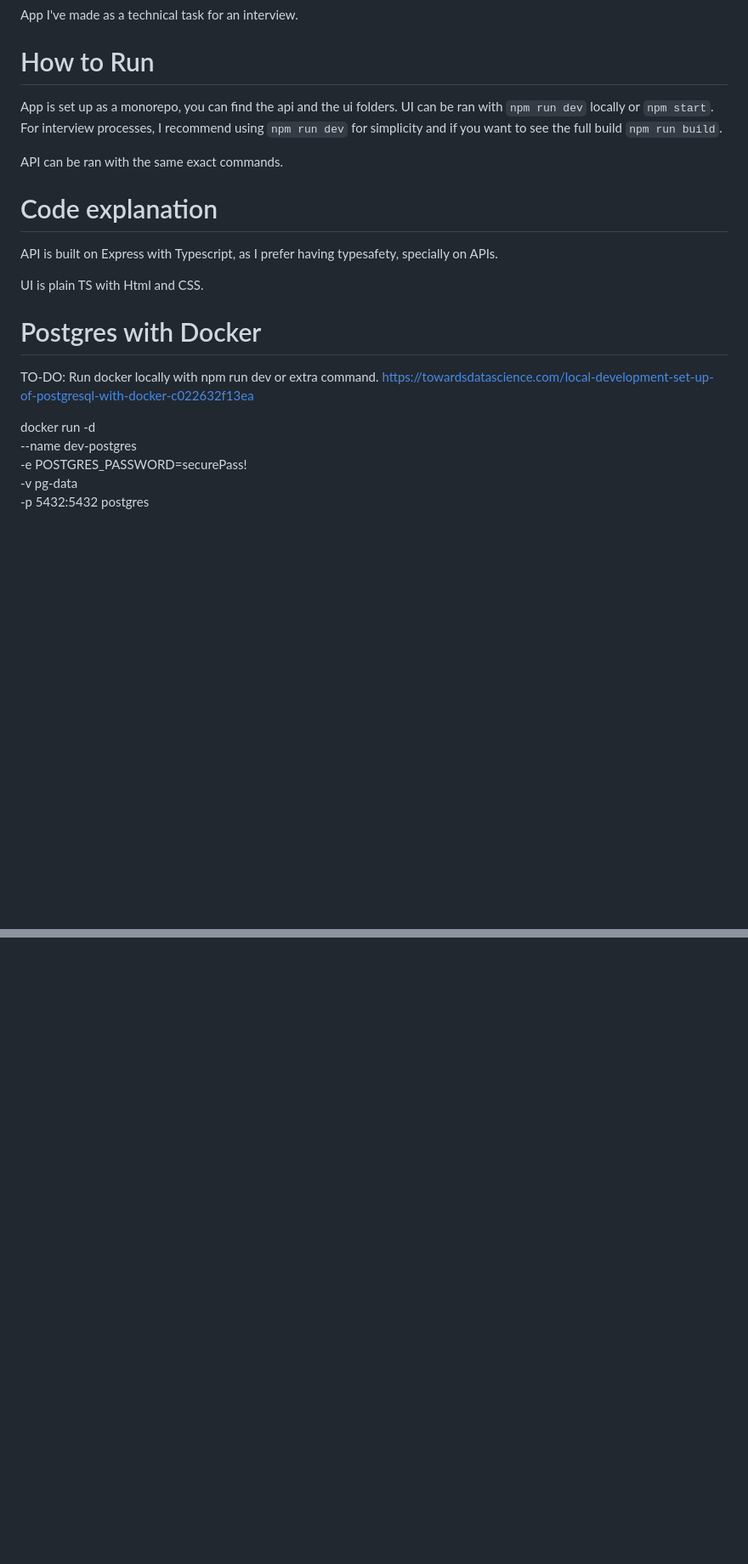
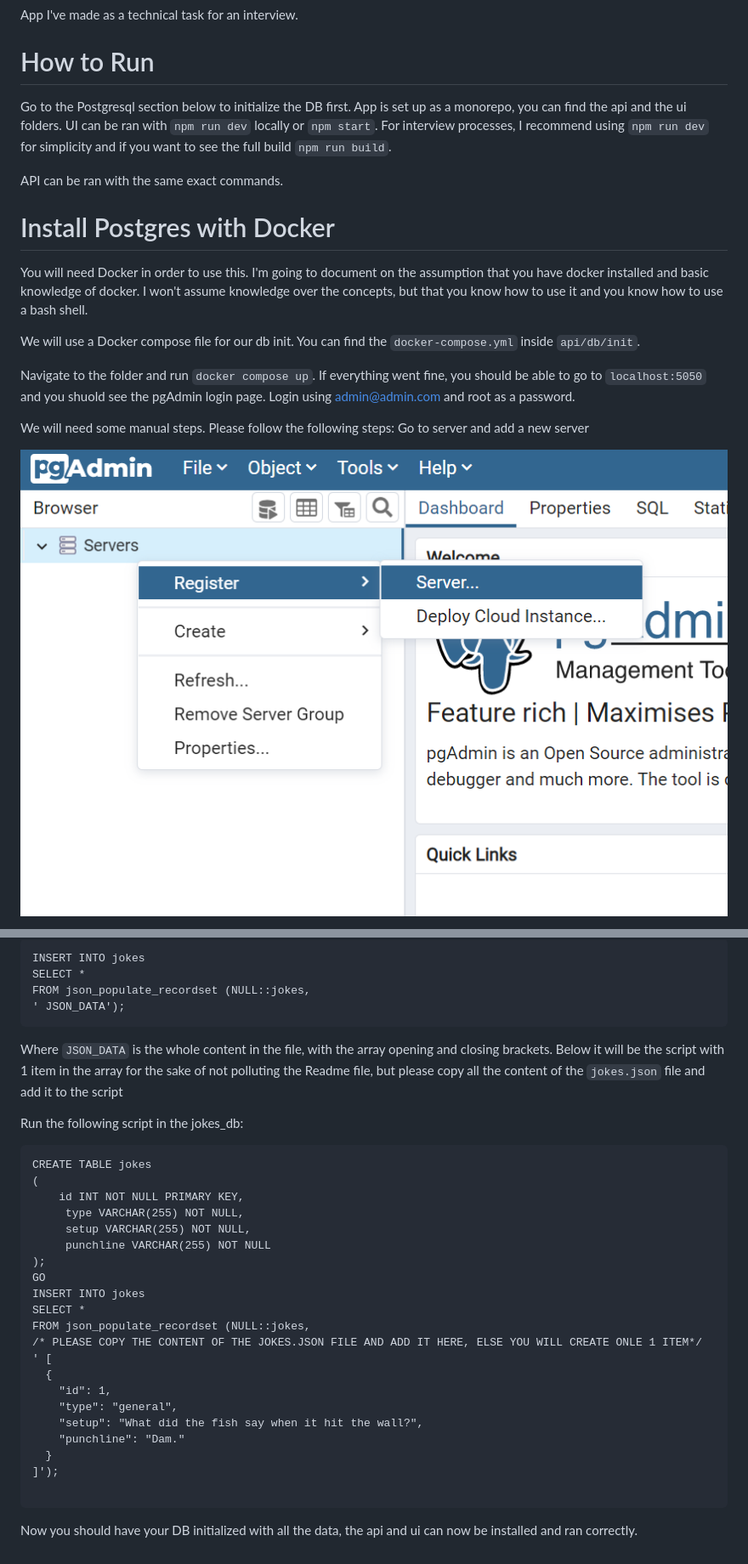
Before and after one commit to themese/fathom-jokes, a Markdown page: README.md, 2 parts joined by grey strips. Shown: that part at 85% size. Rendered like a GitHub page; pictures changed too: docs/pgadmin1.png (added); blank space fills up the shorter version.

Commit message:
Docker init and doc done

````diff
--- a/README.md
+++ b/README.md
@@ -4,27 +4,25 @@ App I've made as a technical task for an interview.
 
 # How to Run
 
+Go to the Postgresql section below to initialize the DB first.
 App is set up as a monorepo, you can find the api and the ui folders.
-UI can be ran with ```npm run dev``` locally or ```npm start```. For interview processes, I recommend using ```npm run dev``` for simplicity
-and if you want to see the full build ```npm run build```.
+UI can be ran with `npm run dev` locally or `npm start`. For interview processes, I recommend using `npm run dev` for simplicity
+and if you want to see the full build `npm run build`.
 
 API can be ran with the same exact commands.
 
-# Code explanation
+# Install Postgres with Docker
 
-API is built on Express with Typescript, as I prefer having typesafety, specially on APIs.
+You will need Docker in order to use this. I'm going to document on the assumption that you have docker installed and basic knowledge of docker.
+I won't assume knowledge over the concepts, but that you know how to use it and you know how to use a bash shell.
 
-UI is plain TS with Html and CSS.
+We will use a Docker compose file for our db init. You can find the `docker-compose.yml` inside `api/db/init`.
 
-# Postgres with Docker
+Navigate to the folder and run `docker compose up`. If everything went fine, you should be able to go to `localhost:5050` and you shuold see the pgAdmin login page. Login using admin@admin.com and root as a password.
 
-TO-DO: Run docker locally with npm run dev or extra command.
-https://towardsdatascience.com/local-development-set-up-of-postgresql-with-docker-c022632f13ea
+We will need some manual steps.
+Please follow the following steps:
+Go to server and add a new server
 
-docker run -d \
-	--name dev-postgres \
-	-e POSTGRES_PASSWORD=securePass! \
-	-v pg-data \
-        -p 5432:5432
-        postgres
+![](docs/pgadmin1.png)
 
@@ -37,0 +44,36 @@ $ docker run \
+```
+INSERT INTO jokes
+SELECT *
+FROM json_populate_recordset (NULL::jokes,
+' JSON_DATA');
+```
+
+Where `JSON_DATA` is the whole content in the file, with the array opening and closing brackets. Below it will be the script with 1 item in the array for the sake of not polluting the Readme file, but please copy all the content of the `jokes.json` file and add it to the script
+
+Run the following script in the jokes_db:
+
+```
+CREATE TABLE jokes
+(
+	id INT NOT NULL PRIMARY KEY,
+	 type VARCHAR(255) NOT NULL,
+	 setup VARCHAR(255) NOT NULL,
+	 punchline VARCHAR(255) NOT NULL
+);
+GO
+INSERT INTO jokes
+SELECT *
+FROM json_populate_recordset (NULL::jokes,
+/* PLEASE COPY THE CONTENT OF THE JOKES.JSON FILE AND ADD IT HERE, ELSE YOU WILL CREATE ONLE 1 ITEM*/
+' [
+  {
+    "id": 1,
+    "type": "general",
+    "setup": "What did the fish say when it hit the wall?",
+    "punchline": "Dam."
+  }
+]');
+
+```
+
+Now you should have your DB initialized with all the data, the api and ui can now be installed and ran correctly.
````
Also changed, not shown: other parts of README.md (+15 -7 lines), docs/pgadmin2.png (added), docs/pgadmin3.png (added), docs/pgadmin4.png (added), 2 other files.
